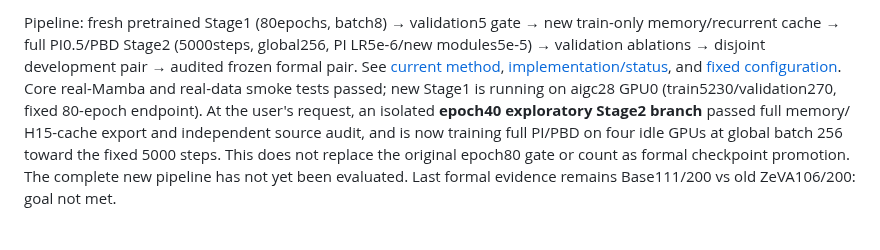
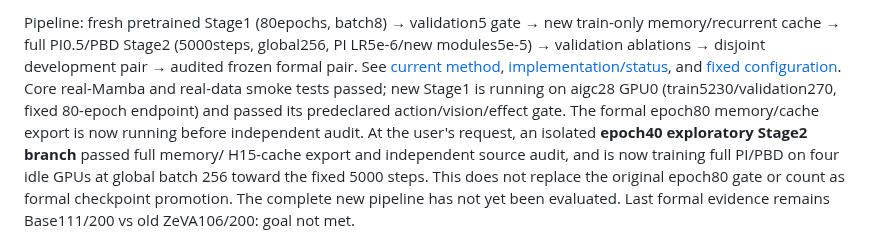
Before and after one commit to dsdfasfaac/zeva-vla, a Markdown page: README.md, the part around the change. GitHub-like rendering.

Commit message:
Record fixed epoch80 Stage1 gate pass

```diff
--- a/README.md
+++ b/README.md
@@ -65,7 +65,9 @@ pair → audited frozen formal pair. See [current method](docs/ZEVA_ROBOTWIN_MET
 [implementation/status](docs/ZEVA_BEHAVIOR_EFFECT_20260918.md), and
 [fixed configuration](configs/robotwin_behavior_effect_20260918.json).
 Core real-Mamba and real-data smoke tests passed; new Stage1 is running on
-aigc28 GPU0 (train5230/validation270, fixed 80-epoch endpoint). At the user's
+aigc28 GPU0 (train5230/validation270, fixed 80-epoch endpoint) and passed its
+predeclared action/vision/effect gate. The formal epoch80 memory/cache export is
+now running before independent audit. At the user's
 request, an isolated **epoch40 exploratory Stage2 branch** passed full memory/
 H15-cache export and independent source audit, and is now training full PI/PBD
 on four idle GPUs at global batch 256 toward the fixed 5000 steps. This does not replace the original
```
Also changed, not shown: docs/ZEVA_BEHAVIOR_EFFECT_20260918.md (+2 -0 lines).
